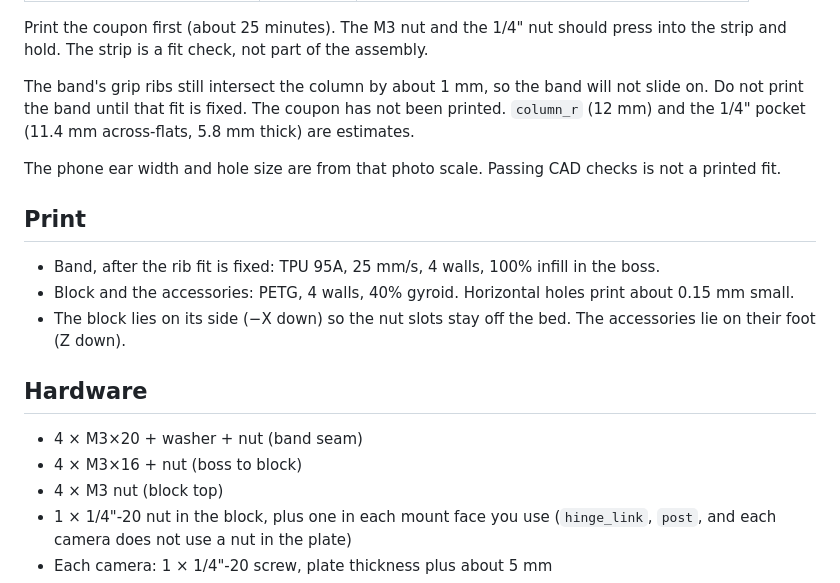
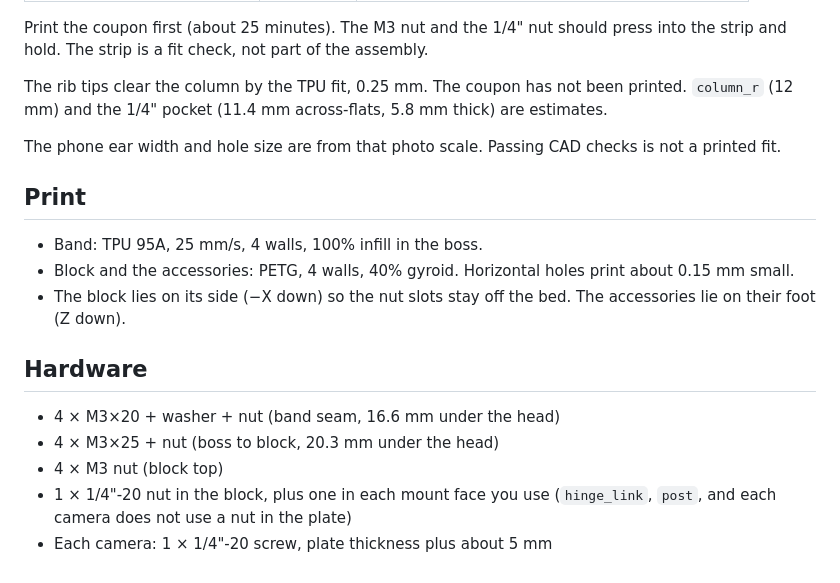
Before and after one commit to w0rxbend/monitor-stand-extenstions, a Markdown page: README.md, the part around one of its changes. Drawn GitHub-style.

```diff
--- a/README.md
+++ b/README.md
@@ -92,20 +92,20 @@ Each name in `exports/` has `.step`, `.stl`, and `.3mf`. Files are in print orie
 
 Print the coupon first (about 25 minutes). The M3 nut and the 1/4" nut should press into the strip and hold. The strip is a fit check, not part of the assembly.
 
-The band's grip ribs still intersect the column by about 1 mm, so the band will not slide on. Do not print the band until that fit is fixed. The coupon has not been printed. `column_r` (12 mm) and the 1/4" pocket (11.4 mm across-flats, 5.8 mm thick) are estimates.
+The rib tips clear the column by the TPU fit, 0.25 mm. The coupon has not been printed. `column_r` (12 mm) and the 1/4" pocket (11.4 mm across-flats, 5.8 mm thick) are estimates.
 
 The phone ear width and hole size are from that photo scale. Passing CAD checks is not a printed fit.
 
 ## Print
 
-- Band, after the rib fit is fixed: TPU 95A, 25 mm/s, 4 walls, 100% infill in the boss.
+- Band: TPU 95A, 25 mm/s, 4 walls, 100% infill in the boss.
 - Block and the accessories: PETG, 4 walls, 40% gyroid. Horizontal holes print about 0.15 mm small.
 - The block lies on its side (−X down) so the nut slots stay off the bed. The accessories lie on their foot (Z down).
 
 ## Hardware
 
-- 4 × M3×20 + washer + nut (band seam)
-- 4 × M3×16 + nut (boss to block)
+- 4 × M3×20 + washer + nut (band seam, 16.6 mm under the head)
+- 4 × M3×25 + nut (boss to block, 20.3 mm under the head)
 - 4 × M3 nut (block top)
 - 1 × 1/4"-20 nut in the block, plus one in each mount face you use (`hinge_link`, `post`, and each camera does not use a nut in the plate)
 - Each camera: 1 × 1/4"-20 screw, plate thickness plus about 5 mm
```
Also changed, not shown: other parts of README.md (+1 -1 lines), docs/renders/hero.png, 14 other files.
